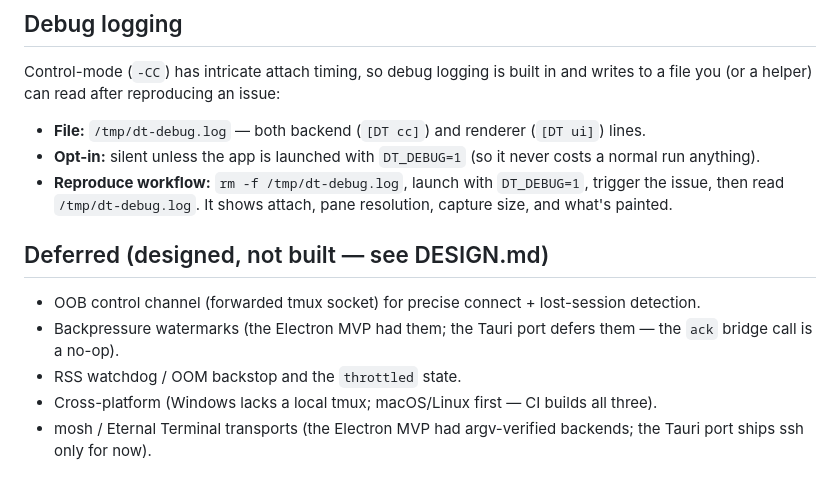
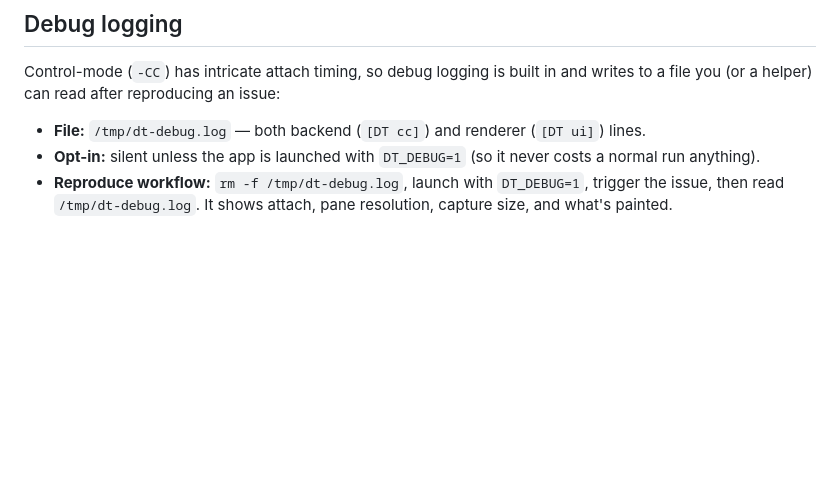
Before and after one commit to coderlambda/Buoy, a Markdown page: README.md, the part around the change. GitHub-like rendering; blank space fills up the shorter version.

Commit message:
Remove deferred roadmap from README

```diff
--- a/README.md
+++ b/README.md
@@ -72,13 +72,3 @@ a file you (or a helper) can read after reproducing an issue:
 - **Reproduce workflow:** `rm -f /tmp/dt-debug.log`, launch with `DT_DEBUG=1`, trigger the
   issue, then read
   `/tmp/dt-debug.log`. It shows attach, pane resolution, capture size, and what's painted.
-
-## Deferred (designed, not built — see DESIGN.md)
-
-- OOB control channel (forwarded tmux socket) for precise connect + lost-session detection.
-- Backpressure watermarks (the Electron MVP had them; the Tauri port defers them — the
-  `ack` bridge call is a no-op).
-- RSS watchdog / OOM backstop and the `throttled` state.
-- Cross-platform (Windows lacks a local tmux; macOS/Linux first — CI builds all three).
-- mosh / Eternal Terminal transports (the Electron MVP had argv-verified backends; the
-  Tauri port ships ssh only for now).
```
